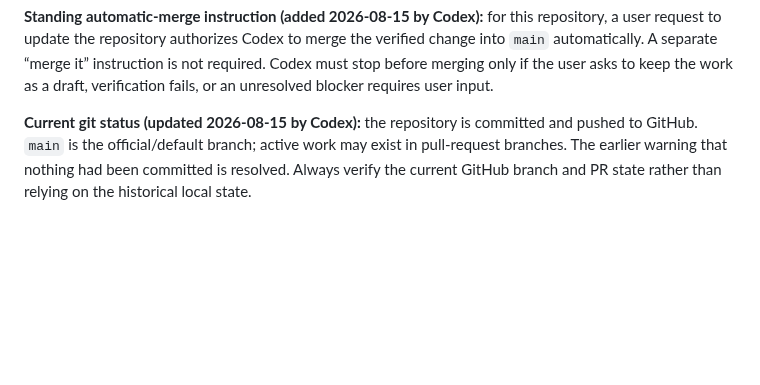
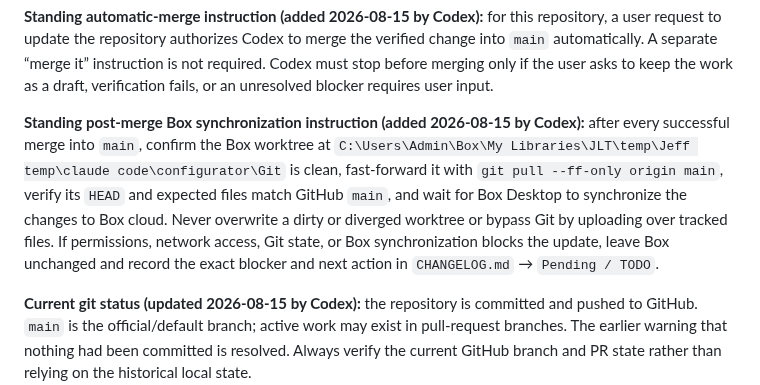
Before and after one commit to jgarizona/SalesConfig, a Markdown page: HANDOFF.md, the part around the change. GitHub-like rendering; blank space fills up the shorter version.

Commit message:
Add Box synchronization procedure to handoff

```diff
--- a/HANDOFF.md
+++ b/HANDOFF.md
@@ -30,6 +30,8 @@ For every repository change:
 7. Read `main` back after the merge and confirm the expected commit and changelog entries are present.
 
 **Standing automatic-merge instruction (added 2026-08-15 by Codex):** for this repository, a user request to update the repository authorizes Codex to merge the verified change into `main` automatically. A separate “merge it” instruction is not required. Codex must stop before merging only if the user asks to keep the work as a draft, verification fails, or an unresolved blocker requires user input.
+
+**Standing post-merge Box synchronization instruction (added 2026-08-15 by Codex):** after every successful merge into `main`, confirm the Box worktree at `C:\Users\Admin\Box\My Libraries\JLT\temp\Jeff temp\claude code\configurator\Git` is clean, fast-forward it with `git pull --ff-only origin main`, verify its `HEAD` and expected files match GitHub `main`, and wait for Box Desktop to synchronize the changes to Box cloud. Never overwrite a dirty or diverged worktree or bypass Git by uploading over tracked files. If permissions, network access, Git state, or Box synchronization blocks the update, leave Box unchanged and record the exact blocker and next action in `CHANGELOG.md` → `Pending / TODO`.
 
 **Current git status (updated 2026-08-15 by Codex):** the repository is committed and pushed
 to GitHub. `main` is the official/default branch; active work may exist in pull-request
```
